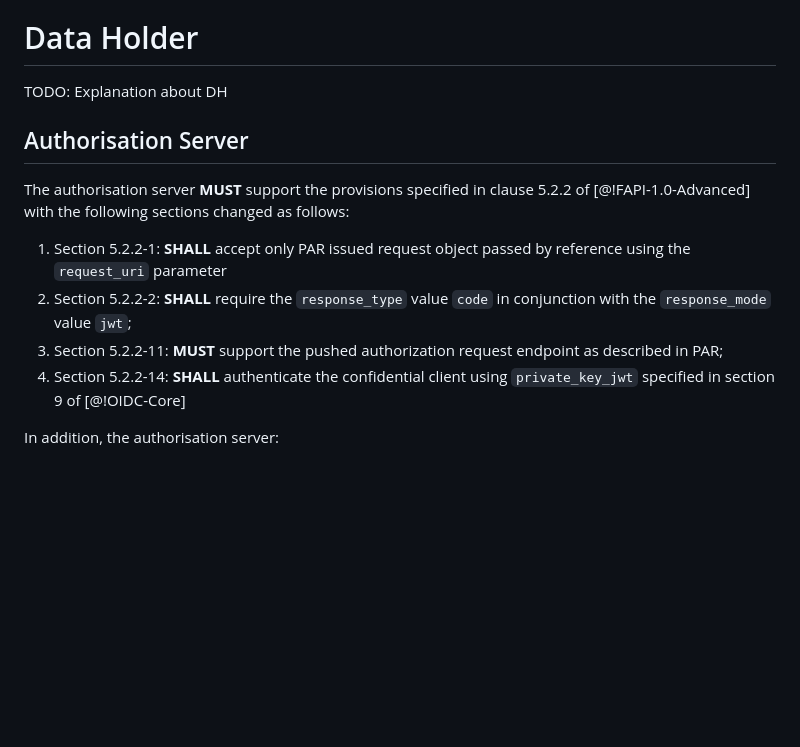
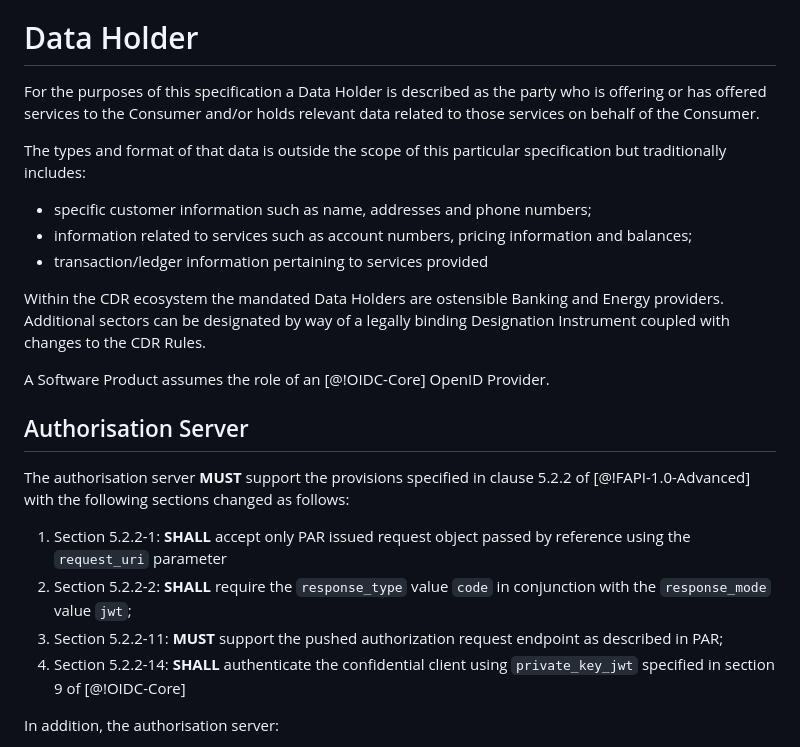
Before and after one commit to datarightplus/datarightplus-infosec-baseline, a Markdown page: draft-authors-cdrplus-infosec-baseline.md, the part around one of its changes. Drawn GitHub-style; blank space fills up the shorter version.

```diff
--- a/draft-authors-cdrplus-infosec-baseline.md
+++ b/draft-authors-cdrplus-infosec-baseline.md
@@ -84,15 +85,25 @@ User Identifier
 
 # Data Holder
 
-TODO: Explanation about DH
+For the purposes of this specification a Data Holder is described as the party who is offering or has offered services to the Consumer and/or holds relevant data related to those services on behalf of the Consumer.
+
+The types and format of that data is outside the scope of this particular specification but traditionally includes:
+- specific customer information such as name, addresses and phone numbers;
+- information related to services such as account numbers, pricing information and balances;
+- transaction/ledger information pertaining to services provided
+
+Within the CDR ecosystem the mandated Data Holders are ostensible Banking and Energy providers. Additional sectors can be designated by way of a legally binding Designation Instrument coupled with changes to the CDR Rules.
+
+A Software Product assumes the role of an [@!OIDC-Core] OpenID Provider.
+
 
 ## Authorisation Server
 
 The authorisation server **MUST** support the provisions specified in clause 5.2.2 of [@!FAPI-1.0-Advanced] with the following sections changed as follows:
 1. Section 5.2.2-1: **SHALL** accept only PAR issued request object passed by reference using the `request_uri` parameter
-2. Section 5.2.2-2: **SHALL** require the `response_type` value `code` in conjunction with the `response_mode` value `jwt`;
-2. Section 5.2.2-11: **MUST** support the pushed authorization request endpoint as described in PAR;
-3. Section 5.2.2-14: **SHALL** authenticate the confidential client using `private_key_jwt` specified in section 9 of [@!OIDC-Core]
+1. Section 5.2.2-2: **SHALL** require the `response_type` value `code` in conjunction with the `response_mode` value `jwt`;
+1. Section 5.2.2-11: **MUST** support the pushed authorization request endpoint as described in PAR;
+1. Section 5.2.2-14: **SHALL** authenticate the confidential client using `private_key_jwt` specified in section 9 of [@!OIDC-Core]
 
 In addition, the authorisation server:
 
```
Also changed, not shown: other parts of draft-authors-cdrplus-infosec-baseline.md (+27 -26 lines).
